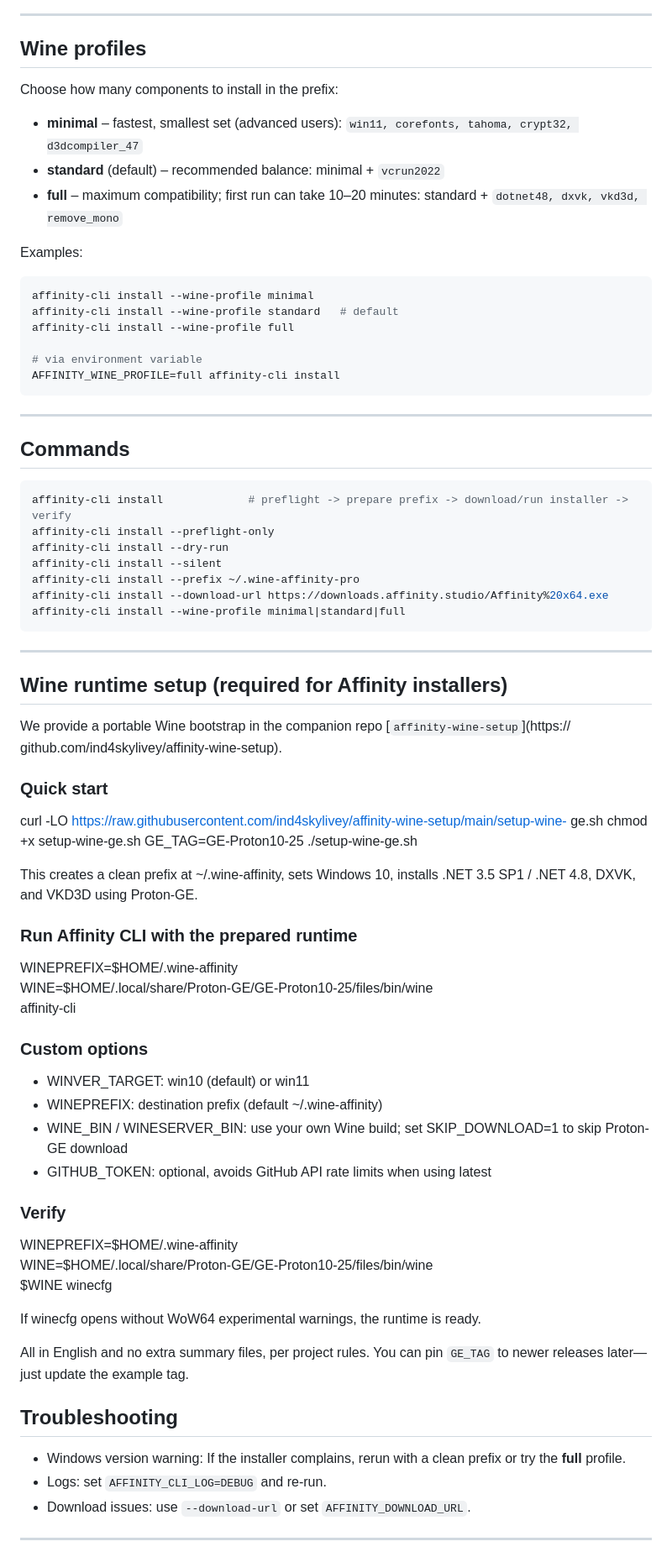
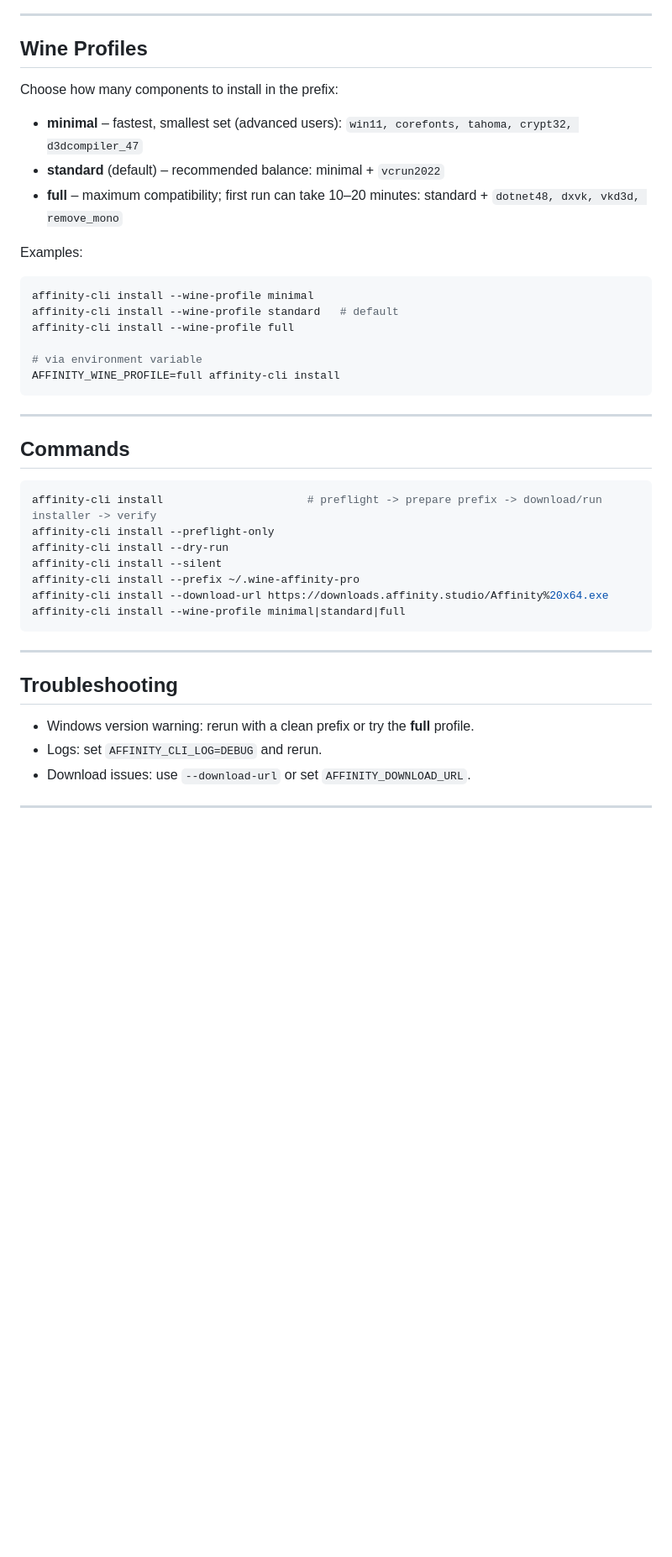
Before and after one commit to ind4skylivey/affinity-cli, a Markdown page: README.md, the part around one of its changes. Shown at 84% size. Rendered like a GitHub page; blank space fills up the shorter version.

````diff
--- a/README.md
+++ b/README.md
@@ -58,6 +108,7 @@ affinity-cli install
 ---
 
-## Wine profiles
+## Wine Profiles
+
 Choose how many components to install in the prefix:
 
 - **minimal** – fastest, smallest set (advanced users): `win11, corefonts, tahoma, crypt32, d3dcompiler_47`
@@ -65,6 +116,7 @@ Choose how many components to install in the prefix:
 - **full** – maximum compatibility; first run can take 10–20 minutes: standard + `dotnet48, dxvk, vkd3d, remove_mono`
 
 Examples:
+
 ```bash
 affinity-cli install --wine-profile minimal
 affinity-cli install --wine-profile standard   # default
@@ -77,8 +129,9 @@ AFFINITY_WINE_PROFILE=full affinity-cli install
 ---
 
 ## Commands
+
 ```bash
-affinity-cli install             # preflight -> prepare prefix -> download/run installer -> verify
+affinity-cli install                      # preflight -> prepare prefix -> download/run installer -> verify
 affinity-cli install --preflight-only
 affinity-cli install --dry-run
 affinity-cli install --silent
@@ -88,49 +141,11 @@ affinity-cli install --wine-profile minimal|standard|full
 ```
 
 ---
-## Wine runtime setup (required for Affinity installers)
 
-  We provide a portable Wine bootstrap in the companion repo [`affinity-wine-setup`](https://
-  github.com/ind4skylivey/affinity-wine-setup).
+## Troubleshooting
 
-  ### Quick start
-
-  curl -LO https://raw.githubusercontent.com/ind4skylivey/affinity-wine-setup/main/setup-wine-
-  ge.sh
-  chmod +x setup-wine-ge.sh
-  GE_TAG=GE-Proton10-25 ./setup-wine-ge.sh
-
-  This creates a clean prefix at ~/.wine-affinity, sets Windows 10, installs .NET 3.5 SP1 / .NET
-  4.8, DXVK, and VKD3D using Proton-GE.
-
-  ### Run Affinity CLI with the prepared runtime
-
-  WINEPREFIX=$HOME/.wine-affinity \
-  WINE=$HOME/.local/share/Proton-GE/GE-Proton10-25/files/bin/wine \
-  affinity-cli <command>
-
-  ### Custom options
-
-  - WINVER_TARGET: win10 (default) or win11
-  - WINEPREFIX: destination prefix (default ~/.wine-affinity)
-  - WINE_BIN / WINESERVER_BIN: use your own Wine build; set SKIP_DOWNLOAD=1 to skip Proton-
-    GE download
-  - GITHUB_TOKEN: optional, avoids GitHub API rate limits when using latest
-
-  ### Verify
-
-  WINEPREFIX=$HOME/.wine-affinity \
-  WINE=$HOME/.local/share/Proton-GE/GE-Proton10-25/files/bin/wine \
-  $WINE winecfg
-
-  If winecfg opens without WoW64 experimental warnings, the runtime is ready.
-
-
-  All in English and no extra summary files, per project rules. You can pin `GE_TAG` to newer
-  releases later—just update the example tag.
-## Troubleshooting
-- Windows version warning: If the installer complains, rerun with a clean prefix or try the **full** profile.
-- Logs: set `AFFINITY_CLI_LOG=DEBUG` and re-run.
+- Windows version warning: rerun with a clean prefix or try the **full** profile.
+- Logs: set `AFFINITY_CLI_LOG=DEBUG` and rerun.
 - Download issues: use `--download-url` or set `AFFINITY_DOWNLOAD_URL`.
 
 ---
````
Also changed, not shown: other parts of README.md (+66 -14 lines).
